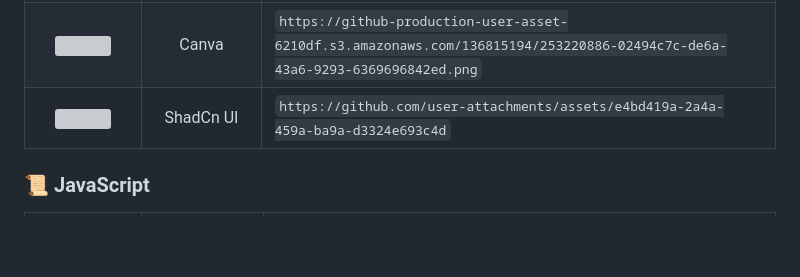
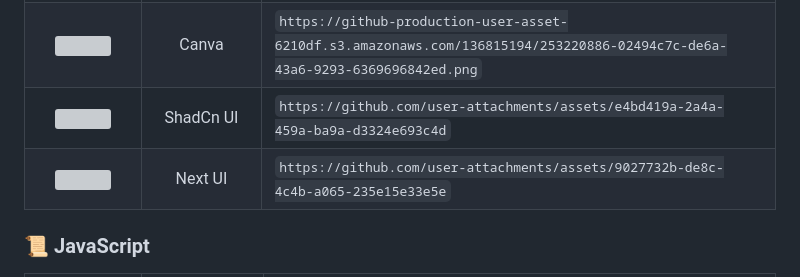
Before and after one commit to marwin1991/profile-technology-icons, a Markdown page: README.md, the part around the change. GitHub-like rendering; blank space fills up the shorter version; grey boxes are pictures that could not be loaded.

Commit message:
Added NextUI icon

```diff
--- a/README.md
+++ b/README.md
@@ -141,6 +141,7 @@ _All product names, logos, and brandsare property of their respective owners. Al
 | <img height="50" src="https://user-images.githubusercontent.com/25181517/190887795-99cb0921-e57f-430b-a111-e165deedaa36.png"> |   Ant Design    | `https://user-images.githubusercontent.com/25181517/190887795-99cb0921-e57f-430b-a111-e165deedaa36.png` |
 | <img height="50" src="https://github.com/marwin1991/profile-technology-icons/assets/136815194/02494c7c-de6a-43a6-9293-6369696842ed"> |      Canva      | `https://github-production-user-asset-6210df.s3.amazonaws.com/136815194/253220886-02494c7c-de6a-43a6-9293-6369696842ed.png` |
 | <img height="50" src="https://github.com/user-attachments/assets/e4bd419a-2a4a-459a-ba9a-d3324e693c4d"> |      ShadCn UI      | `https://github.com/user-attachments/assets/e4bd419a-2a4a-459a-ba9a-d3324e693c4d` |
+| <img height="50" src="https://github.com/user-attachments/assets/9027732b-de8c-4c4b-a065-235e15e33e5e"> |      Next UI      | `https://github.com/user-attachments/assets/9027732b-de8c-4c4b-a065-235e15e33e5e` |
 
 ### 📜 JavaScript
 
```
